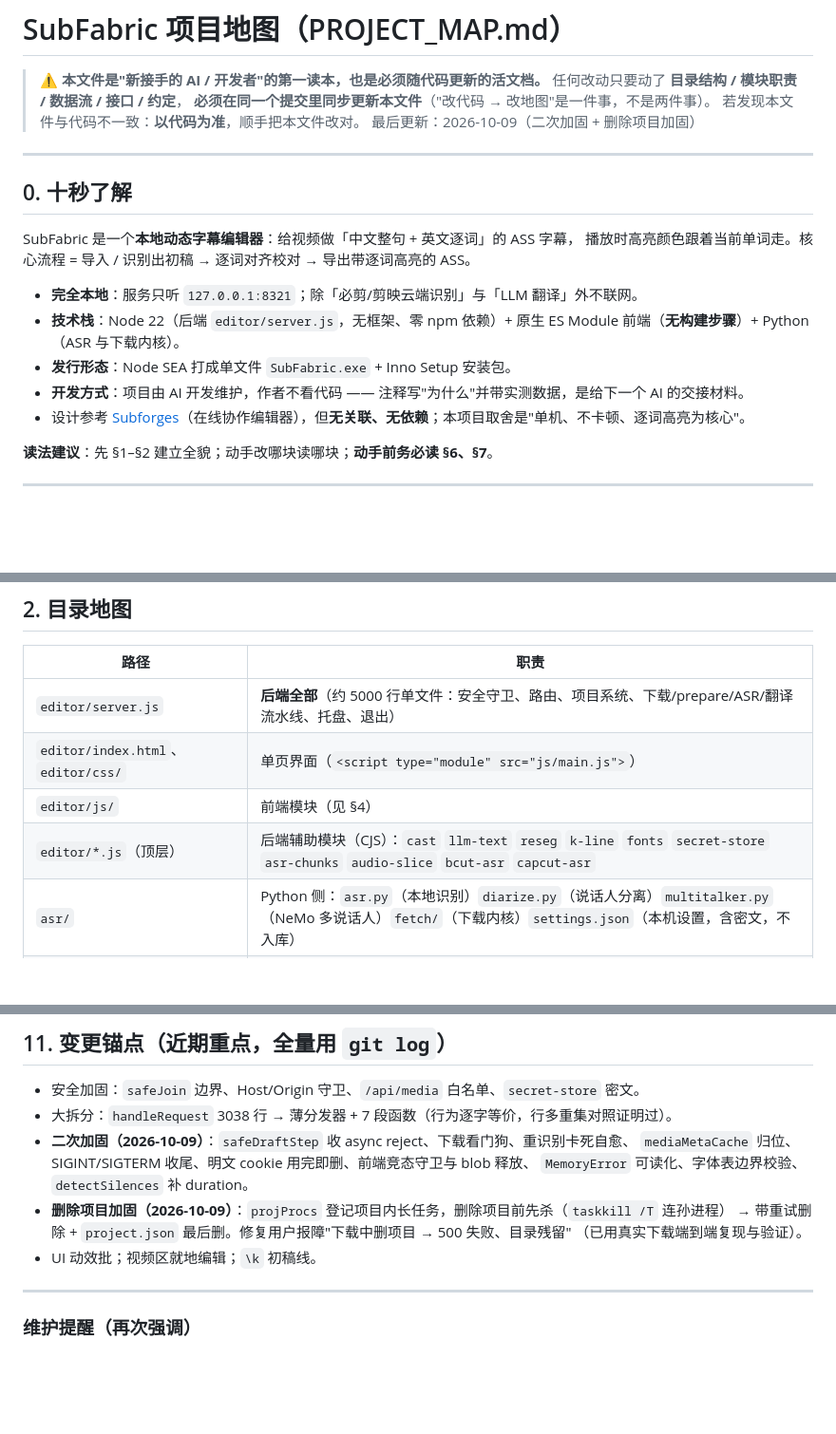
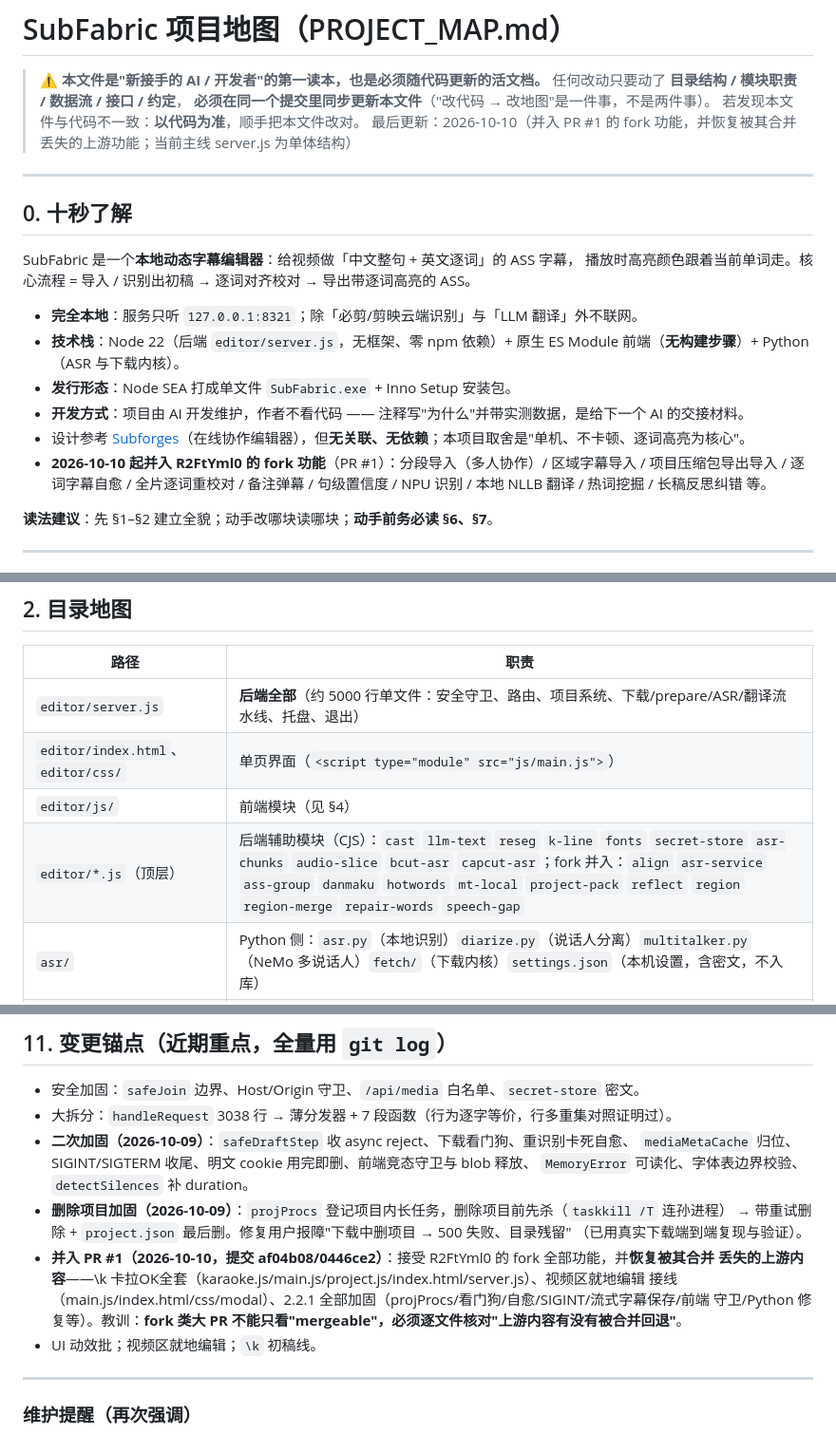
Before and after one commit to EndiVee233/SubFabric, a Markdown page: PROJECT_MAP.md, 3 parts joined by grey strips. Shown at 95% size. Rendered like a GitHub page; blank space fills up the shorter version.

```diff
--- a/PROJECT_MAP.md
+++ b/PROJECT_MAP.md
@@ -4,7 +4,7 @@
 > 任何改动只要动了 **目录结构 / 模块职责 / 数据流 / 接口 / 约定**，
 > **必须在同一个提交里同步更新本文件**（"改代码 → 改地图"是一件事，不是两件事）。
 > 若发现本文件与代码不一致：**以代码为准**，顺手把本文件改对。
-> 最后更新：2026-10-09（二次加固 + 删除项目加固）
+> 最后更新：2026-10-10（并入 PR #1 的 fork 功能，并恢复被其合并丢失的上游功能；当前主线 server.js 为单体结构）
 
 ---
 
@@ -18,6 +18,7 @@ SubFabric 是一个**本地动态字幕编辑器**：给视频做「中文整句
 - **发行形态**：Node SEA 打成单文件 `SubFabric.exe` + Inno Setup 安装包。
 - **开发方式**：项目由 AI 开发维护，作者不看代码 —— 注释写"为什么"并带实测数据，是给下一个 AI 的交接材料。
 - 设计参考 [Subforges](https://www.subforges.com/)（在线协作编辑器），但**无关联、无依赖**；本项目取舍是"单机、不卡顿、逐词高亮为核心"。
+- **2026-10-10 起并入 R2FtYml0 的 fork 功能**（PR #1）：分段导入（多人协作）/ 区域字幕导入 / 项目压缩包导出导入 / 逐词字幕自愈 / 全片逐词重校对 / 备注弹幕 / 句级置信度 / NPU 识别 / 本地 NLLB 翻译 / 热词挖掘 / 长稿反思纠错 等。
 
 **读法建议**：先 §1–§2 建立全貌；动手改哪块读哪块；**动手前务必读 §6、§7**。
 
@@ -46,7 +47,7 @@ SubFabric 是一个**本地动态字幕编辑器**：给视频做「中文整句
 | `editor/server.js` | **后端全部**（约 5000 行单文件：安全守卫、路由、项目系统、下载/prepare/ASR/翻译流水线、托盘、退出） |
 | `editor/index.html`、`editor/css/` | 单页界面（`<script type="module" src="js/main.js">`） |
 | `editor/js/` | 前端模块（见 §4） |
-| `editor/*.js`（顶层） | 后端辅助模块（CJS）：`cast` `llm-text` `reseg` `k-line` `fonts` `secret-store` `asr-chunks` `audio-slice` `bcut-asr` `capcut-asr` |
+| `editor/*.js`（顶层） | 后端辅助模块（CJS）：`cast` `llm-text` `reseg` `k-line` `fonts` `secret-store` `asr-chunks` `audio-slice` `bcut-asr` `capcut-asr`；fork 并入：`align` `asr-service` `ass-group` `danmaku` `hotwords` `mt-local` `project-pack` `reflect` `region` `region-merge` `repair-words` `speech-gap` |
 | `asr/` | Python 侧：`asr.py`（本地识别）`diarize.py`（说话人分离）`multitalker.py`（NeMo 多说话人）`fetch/`（下载内核）`settings.json`（本机设置，含密文，不入库） |
 | `asr/fetch/` | bilibili / YouTube 下载内核（yt-dlp 自举、格式选择、Cookie、分P），细节见 `asr/fetch/README.md` |
 | `tests/` | Node / Python 测试（见 §8）；`tests/jsmod/` 是**前端模块自动同步镜像** |
@@ -269,6 +275,10 @@ SEA 打包入口 `editor/scripts/sea-launcher.cjs` 用 `Module._compile` 从磁
 - **删除项目加固（2026-10-09）**：`projProcs` 登记项目内长任务，删除项目前先杀（`taskkill /T` 连孙进程）
   → 带重试删除 + `project.json` 最后删。修复用户报障"下载中删项目 → 500 失败、目录残留"
   （已用真实下载端到端复现与验证）。
+- **并入 PR #1（2026-10-10，提交 af04b08/0446ce2）**：接受 R2FtYml0 的 fork 全部功能，并**恢复被其合并
+  丢失的上游内容**——\k 卡拉OK全套（karaoke.js/main.js/project.js/index.html/server.js）、视频区就地编辑
+  接线（main.js/index.html/css/modal）、2.2.1 全部加固（projProcs/看门狗/自愈/SIGINT/流式字幕保存/前端
+  守卫/Python 修复等）。教训：**fork 类大 PR 不能只看"mergeable"，必须逐文件核对"上游内容有没有被合并回退"**。
 - UI 动效批；视频区就地编辑；`\k` 初稿线。
 
 ---
```
Also changed, not shown: other parts of PROJECT_MAP.md (+18 -13 lines).
